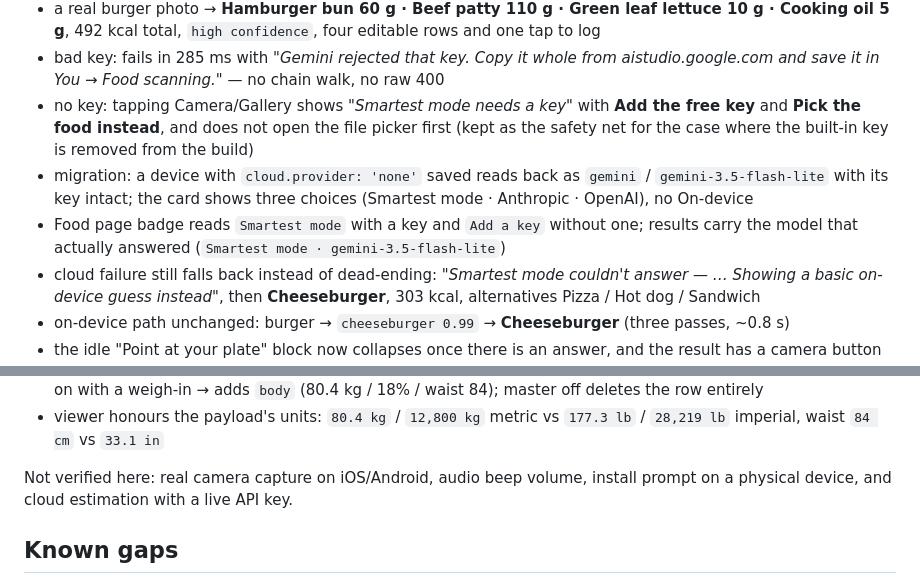
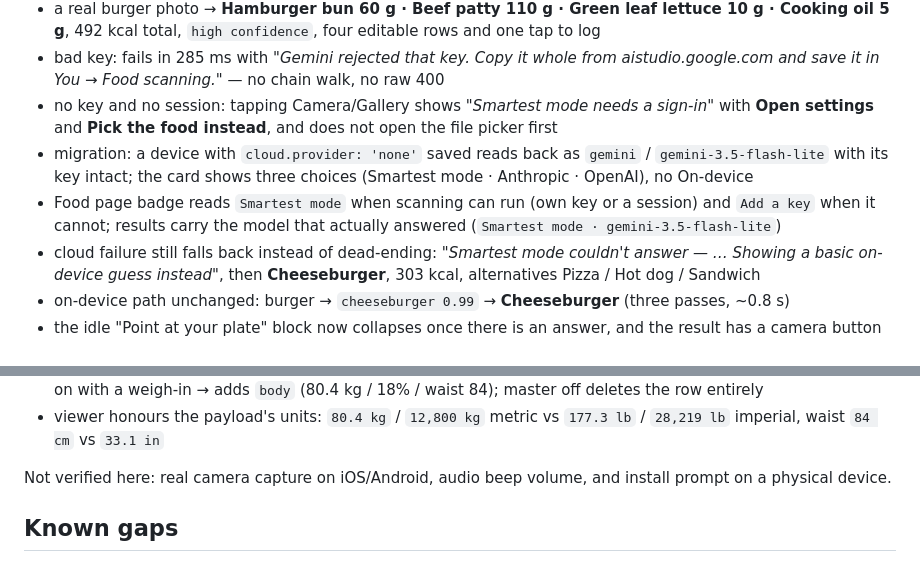
Before and after one commit to r00ster21714/ENDURA-FREE, a Markdown page: README.md, 2 parts joined by grey strips. GitHub-like rendering.

```diff
--- a/README.md
+++ b/README.md
@@ -380,14 +381,14 @@ Scanning, on **Smartest mode**:
   oil 5 g**, 492 kcal total, `high confidence`, four editable rows and one tap to log
 - bad key: fails in 285 ms with *"Gemini rejected that key. Copy it whole from aistudio.google.com
   and save it in You → Food scanning."* — no chain walk, no raw 400
-- no key: tapping Camera/Gallery shows *"Smartest mode needs a key"* with **Add the free key** and
-  **Pick the food instead**, and does not open the file picker first (kept as the safety net for the
-  case where the built-in key is removed from the build)
+- no key and no session: tapping Camera/Gallery shows *"Smartest mode needs a sign-in"* with
+  **Open settings** and **Pick the food instead**, and does not open the file picker first
 - migration: a device with `cloud.provider: 'none'` saved reads back as `gemini` /
   `gemini-3.5-flash-lite` with its key intact; the card shows three choices (Smartest mode ·
   Anthropic · OpenAI), no On-device
-- Food page badge reads `Smartest mode` with a key and `Add a key` without one; results carry the
-  model that actually answered (`Smartest mode · gemini-3.5-flash-lite`)
+- Food page badge reads `Smartest mode` when scanning can run (own key or a session) and `Add a key`
+  when it cannot; results carry the model that actually answered
+  (`Smartest mode · gemini-3.5-flash-lite`)
 - cloud failure still falls back instead of dead-ending: *"Smartest mode couldn't answer — … Showing
   a basic on-device guess instead"*, then **Cheeseburger**, 303 kcal, alternatives Pizza / Hot dog /
   Sandwich
@@ -430,8 +442,8 @@ Close friends, end to end on the live project with two throwaway accounts (`@sel
 - viewer honours the payload's units: `80.4 kg` / `12,800 kg` metric vs `177.3 lb` / `28,219 lb`
   imperial, waist `84 cm` vs `33.1 in`
 
-Not verified here: real camera capture on iOS/Android, audio beep volume, install prompt on a
-physical device, and cloud estimation with a live API key.
+Not verified here: real camera capture on iOS/Android, audio beep volume, and install prompt on a
+physical device.
 
 ## Known gaps
 
```
Also changed, not shown: other parts of README.md (+48 -36 lines).
